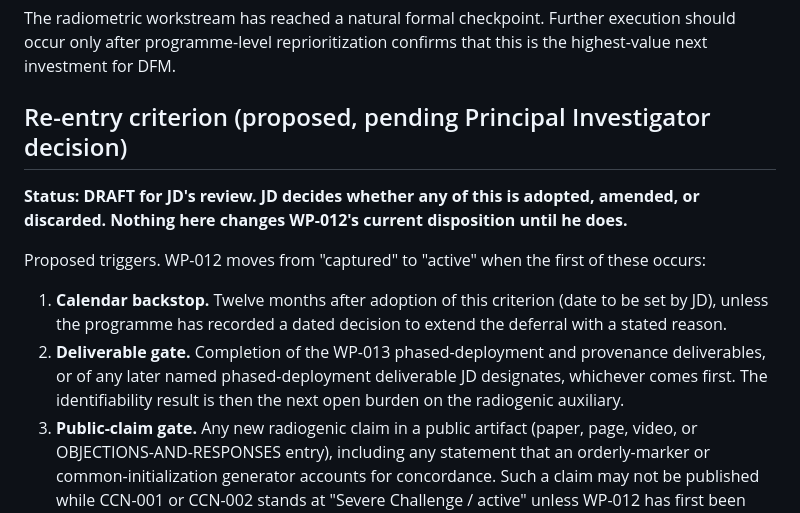
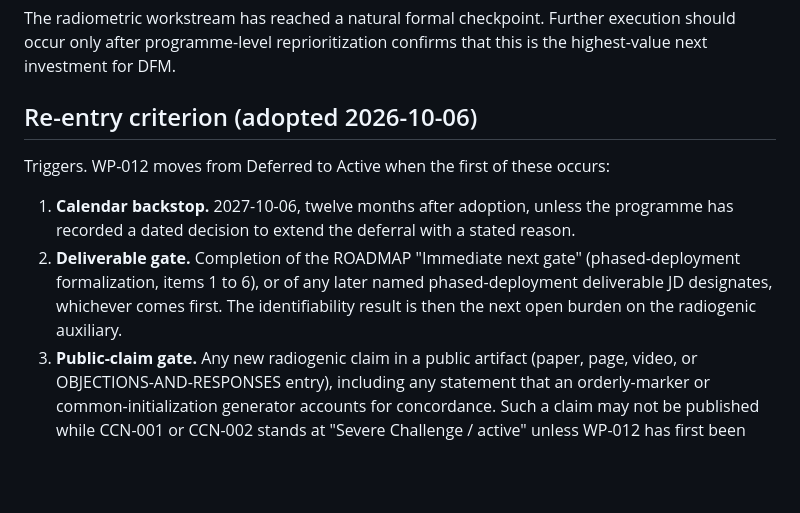
Before and after one commit to jdlongmire/designed-functional-maturity, a Markdown page: work-packages/WP-012-decay-constant-indexed-concordance-challenge.md, the part around the change. Rendered like a GitHub page; blank space fills up the shorter version.

Commit message:
Adopt the WP-012 re-entry criterion
Marks the criterion adopted (2026-10-06), sets the calendar backstop to
2027-10-06, and points the deliverable gate at the roadmap's immediate
phased-deployment gate: the draft named WP-013, which is already
executed and would have fired the trigger on adoption. ROADMAP item 7
now defers to the criterion.

Human-Curated, AI-Enabled (HCAE)

```diff
--- a/work-packages/WP-012-decay-constant-indexed-concordance-challenge.md
+++ b/work-packages/WP-012-decay-constant-indexed-concordance-challenge.md
@@ -187,14 +187,12 @@ The programme records the dependency rather than adding unconstrained auxiliarie
 
 The radiometric workstream has reached a natural formal checkpoint. Further execution should occur only after programme-level reprioritization confirms that this is the highest-value next investment for DFM.
 
-## Re-entry criterion (proposed, pending Principal Investigator decision)
+## Re-entry criterion (adopted 2026-10-06)
 
-**Status: DRAFT for JD's review. JD decides whether any of this is adopted, amended, or discarded. Nothing here changes WP-012's current disposition until he does.**
+Triggers. WP-012 moves from Deferred to Active when the first of these occurs:
 
-Proposed triggers. WP-012 moves from "captured" to "active" when the first of these occurs:
-
-1. **Calendar backstop.** Twelve months after adoption of this criterion (date to be set by JD), unless the programme has recorded a dated decision to extend the deferral with a stated reason.
-2. **Deliverable gate.** Completion of the WP-013 phased-deployment and provenance deliverables, or of any later named phased-deployment deliverable JD designates, whichever comes first. The identifiability result is then the next open burden on the radiogenic auxiliary.
+1. **Calendar backstop.** 2027-10-06, twelve months after adoption, unless the programme has recorded a dated decision to extend the deferral with a stated reason.
+2. **Deliverable gate.** Completion of the ROADMAP "Immediate next gate" (phased-deployment formalization, items 1 to 6), or of any later named phased-deployment deliverable JD designates, whichever comes first. The identifiability result is then the next open burden on the radiogenic auxiliary.
 3. **Public-claim gate.** Any new radiogenic claim in a public artifact (paper, page, video, or OBJECTIONS-AND-RESPONSES entry), including any statement that an orderly-marker or common-initialization generator accounts for concordance. Such a claim may not be published while CCN-001 or CCN-002 stands at "Severe Challenge / active" unless WP-012 has first been activated or the claim is explicitly labeled as an undefended auxiliary.
 
 Rationale. Under the severe-test rule, an auxiliary that has met an adverse test is not retired from scrutiny by being reprioritized. CCN-001 and CCN-002 remain at "Severe Challenge / active" and WP-008 and WP-009 found no age-independent generator, so the negative heuristic protects the hard core while the protective belt carries an acknowledged open burden. The symmetric evidential standard forbids granting DFM a deferral that a competing programme would not receive on its own adverse results. A deferral with no stated exit condition is indistinguishable, to a Lakatosian critic, from a degenerating problem shift: the belt is held fixed while attention moves to areas where the positive heuristic is producing results. Pre-registering the exit conditions converts the pivot into an openly scheduled sequence, keeps the programme's progressive-versus-degenerative accounting auditable, and leaves the theological hard core untouched by the fate of this one auxiliary.
```
Also changed, not shown: ROADMAP.md (+1 -1 lines).
